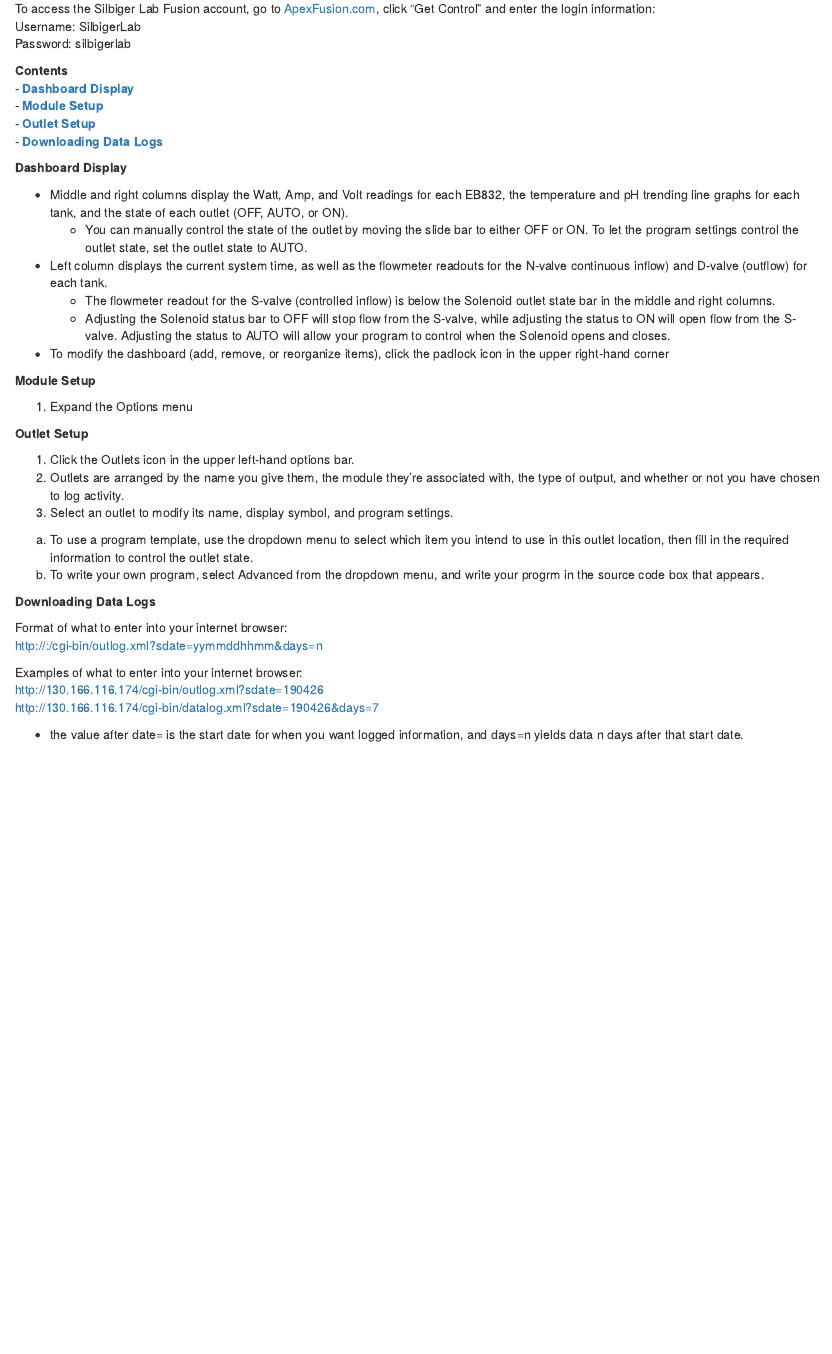
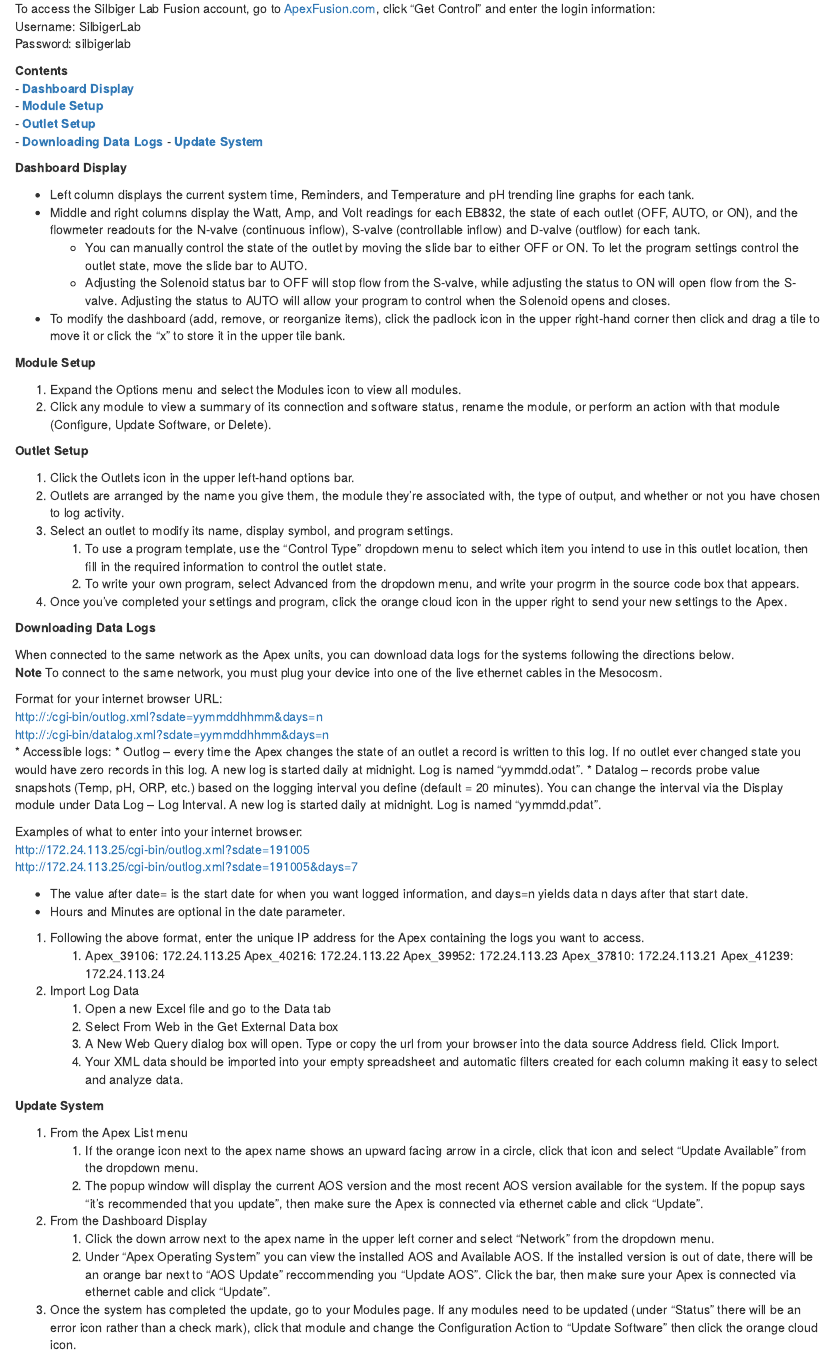
Before and after one commit to SilbigerLab/Mesocosm_User_Manual, an R Markdown document (Rmd_Chapters/09-apex_fusion_guide.rmd): the page in a window 1100 px wide, from 70 px down. Rendered offline with R 4.5, knitr and Pandoc, with nearby package versions; drawn as R Markdown's standard HTML page in place of the format the file asks for.

Commit message:
updated importing datalogs from Apex

```diff
--- a/Rmd_Chapters/09-apex_fusion_guide.rmd
+++ b/Rmd_Chapters/09-apex_fusion_guide.rmd
@@ -9,38 +9,71 @@
 - [**Module Setup**](#Module_Setup)
 - [**Outlet Setup**](#Outlet_Setup)
 - [**Downloading Data Logs**](#Data_Logs)
+- [**Update System**](#Update)
 
 
 <a name="Dashboard"></a> **Dashboard Display**
 
-* Middle and right columns display the Watt, Amp, and Volt readings for each EB832, the temperature and pH trending line graphs for each tank, and the state of each outlet (OFF, AUTO, or ON).
-  * You can manually control the state of the outlet by moving the slide bar to either OFF or ON.  To let the program settings control the outlet state, set the outlet state to AUTO.
-* Left column displays the current system time, as well as the flowmeter readouts for the N-valve continuous inflow) and D-valve (outflow) for each tank.
-  * The flowmeter readout for the S-valve (controlled inflow) is below the Solenoid outlet state bar in the middle and right columns.
+* Left column displays the current system time, Reminders, and Temperature and pH trending line graphs for each tank.
+* Middle and right columns display the Watt, Amp, and Volt readings for each EB832, the state of each outlet (OFF, AUTO, or ON), and the flowmeter readouts for the N-valve (continuous inflow), S-valve (controllable inflow) and D-valve (outflow) for each tank.
+  * You can manually control the state of the outlet by moving the slide bar to either OFF or ON.  To let the program settings control the outlet state, move the slide bar to AUTO.
   * Adjusting the Solenoid status bar to OFF will stop flow from the S-valve, while adjusting the status to ON will open flow from the S-valve. Adjusting the status to AUTO will allow your program to control when the Solenoid opens and closes.
-* To modify the dashboard (add, remove, or reorganize items), click the padlock icon in the upper right-hand corner
+* To modify the dashboard (add, remove, or reorganize items), click the padlock icon in the upper right-hand corner then click and drag a tile to move it or click the "x" to store it in the upper tile bank.
 
 
 <a name="Module_Setup"></a> **Module Setup**
 
-1. Expand the Options menu
+1. Expand the Options menu and select the Modules icon to view all modules.
+1. Click any module to view a summary of its connection and software status, rename the module, or perform an action with that module (Configure, Update Software, or Delete).
 
 
 <a name="Outlet_Setup"></a> **Outlet Setup**
 
 1. Click the Outlets icon in the upper left-hand options bar.
-2. Outlets are arranged by the name you give them, the module they're associated with, the type of output, and whether or not you have chosen to log activity.
-3. Select an outlet to modify its name, display symbol, and program settings.
-  a. To use a program template, use the dropdown menu to select which item you intend to use in this outlet location, then fill in the required information to control the outlet state.
-  b. To write your own program, select Advanced from the dropdown menu, and write your progrm in the source code box that appears.
+1. Outlets are arranged by the name you give them, the module they're associated with, the type of output, and whether or not you have chosen to log activity.
+1. Select an outlet to modify its name, display symbol, and program settings.
+    1. To use a program template, use the "Control Type" dropdown menu to select which item you intend to use in this outlet location, then fill in the required information to control the outlet state.
+    1. To write your own program, select Advanced from the dropdown menu, and write your progrm in the source code box that appears.
+1. Once you've completed your settings and program, click the orange cloud icon in the upper right to send your new settings to the Apex.
+
 
 <a name="Data_Logs"></a> **Downloading Data Logs**
 
-Format of what to enter into your internet browser:
+When connected to the same network as the Apex units, you can download data logs for the systems following the directions below.
+**Note** To connect to the same network, you must plug your device into one of the live ethernet cables in the Mesocosm.
+
+Format for your internet browser URL:
 http://:/cgi-bin/outlog.xml?sdate=yymmddhhmm&days=n
+http://:/cgi-bin/datalog.xml?sdate=yymmddhhmm&days=n
+* Accessible logs:
+  * Outlog – every time the Apex changes the state of an outlet a record is written to this log. If no outlet ever changed state you would have zero records in this log. A new log is started daily at midnight. Log is named “yymmdd.odat”.
+  * Datalog – records probe value snapshots (Temp, pH, ORP, etc.) based on the logging interval you define (default = 20 minutes). You can change the interval via the Display module under Data Log – Log Interval. A new log is started daily at midnight. Log is named “yymmdd.pdat”.
 
 Examples of what to enter into your internet browser:
-http://130.166.116.174/cgi-bin/outlog.xml?sdate=190426
-http://130.166.116.174/cgi-bin/datalog.xml?sdate=190426&days=7
+http://172.24.113.25/cgi-bin/outlog.xml?sdate=191005
+http://172.24.113.25/cgi-bin/outlog.xml?sdate=191005&days=7
 
-* the value after date= is the start date for when you want logged information, and days=n yields data n days after that start date.
+* The value after date= is the start date for when you want logged information, and days=n yields data n days after that start date.
+* Hours and Minutes are optional in the date parameter.
+
+1. Following the above format, enter the unique IP address for the Apex containing the logs you want to access.
+    1. Apex_39106: 172.24.113.25
+       Apex_40216: 172.24.113.22
+       Apex_39952: 172.24.113.23
+       Apex_37810: 172.24.113.21
+       Apex_41239: 172.24.113.24
+1. Import Log Data
+    1. Open a new Excel file and go to the Data tab
+    1. Select From Web in the Get External Data box
+    1. A New Web Query dialog box will open.  Type or copy the url from your browser into the data source Address field.  Click Import.
+    1. Your XML data should be imported into your empty spreadsheet and automatic filters created for each column making it easy to select and analyze data.
+
+<a name="Update"></a> **Update System**
+
+1. From the Apex List menu
+    1. If the orange icon next to the apex name shows an upward facing arrow in a circle, click that icon and select "Update Available" from the dropdown menu.
+    1. The popup window will display the current AOS version and the most recent AOS version available for the system.  If the popup says "it's recommended that you update", then make sure the Apex is connected via ethernet cable and click "Update".
+1. From the Dashboard Display
+    1. Click the down arrow next to the apex name in the upper left corner and select "Network" from the dropdown menu.
+    1.  Under "Apex Operating System" you can view the installed AOS and Available AOS.  If the installed version is out of date, there will be an orange bar next to "AOS Update" reccommending you "Update AOS".  Click the bar, then make sure your Apex is connected via ethernet cable and click "Update".
+1. Once the system has completed the update, go to your Modules page.  If any modules need to be updated (under "Status" there will be an error icon rather than a check mark), click that module and change the Configuration Action to "Update Software" then click the orange cloud icon.
```
Also changed, not shown: chapters/09-apex_fusion_guide.md (+23 -4 lines).
